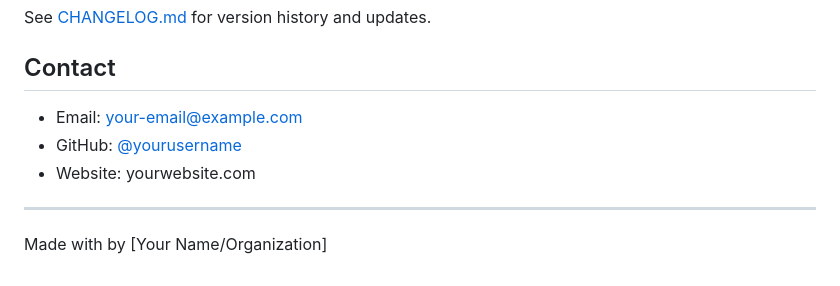
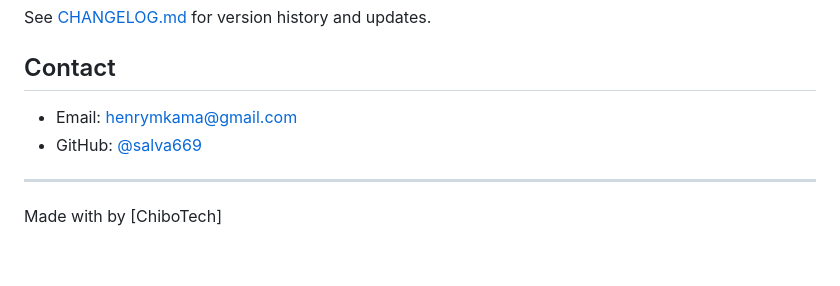
Before and after one commit to salva669/shopping, a Markdown page: README.md, the part around the change. Drawn GitHub-style.

```diff
--- a/README.md
+++ b/README.md
@@ -376,10 +376,10 @@ See [CHANGELOG.md](./CHANGELOG.md) for version history and updates.
 
 ## Contact
 
-- Email: your-email@example.com
-- GitHub: [@yourusername](https://github.com/yourusername)
-- Website: yourwebsite.com
+- Email: henrymkama@gmail.com
+- GitHub: [@salva669](https://github.com/salva669)
+
 
 ---
 
-Made with by [Your Name/Organization]
+Made with by [ChiboTech]
```
